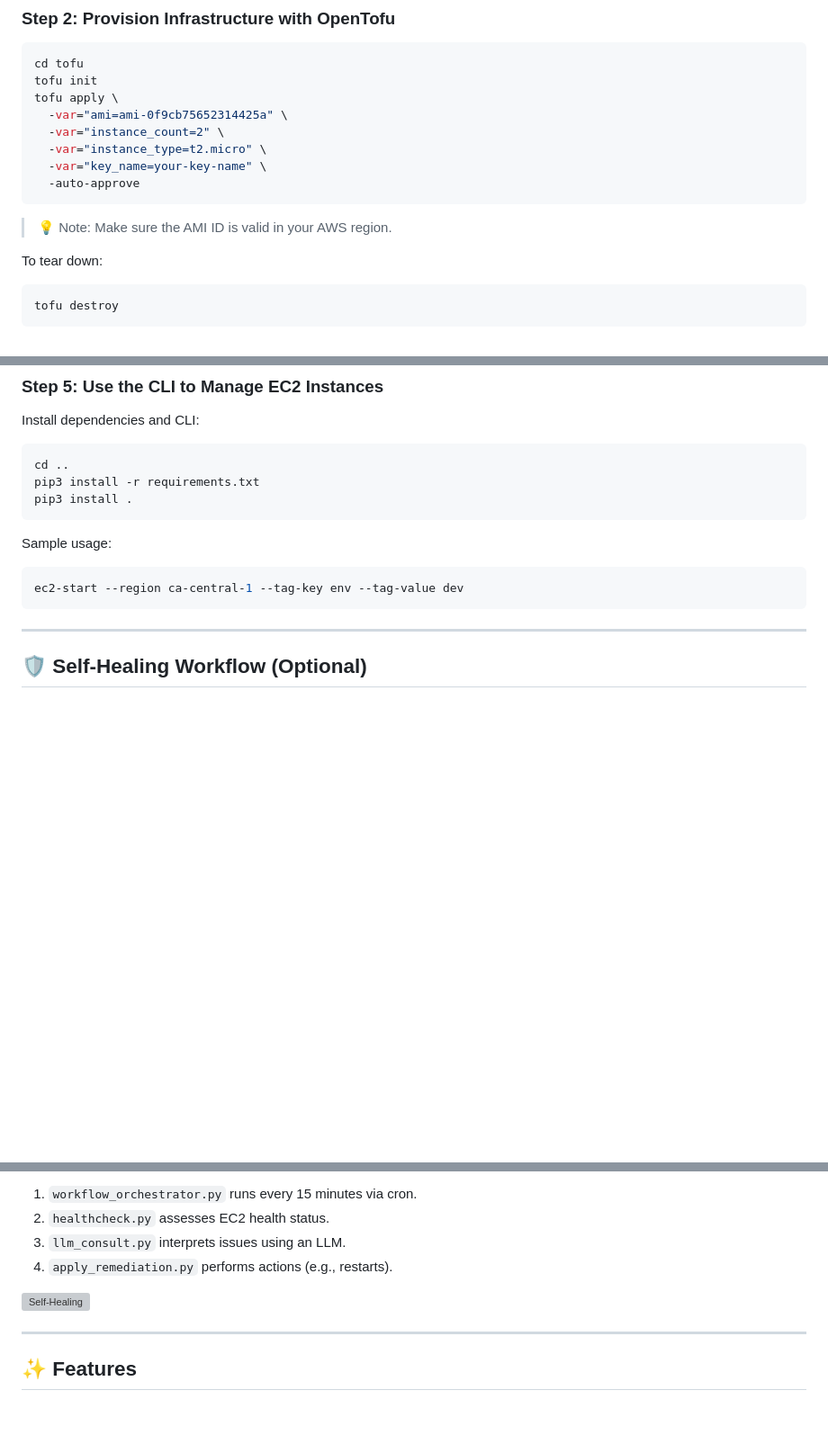
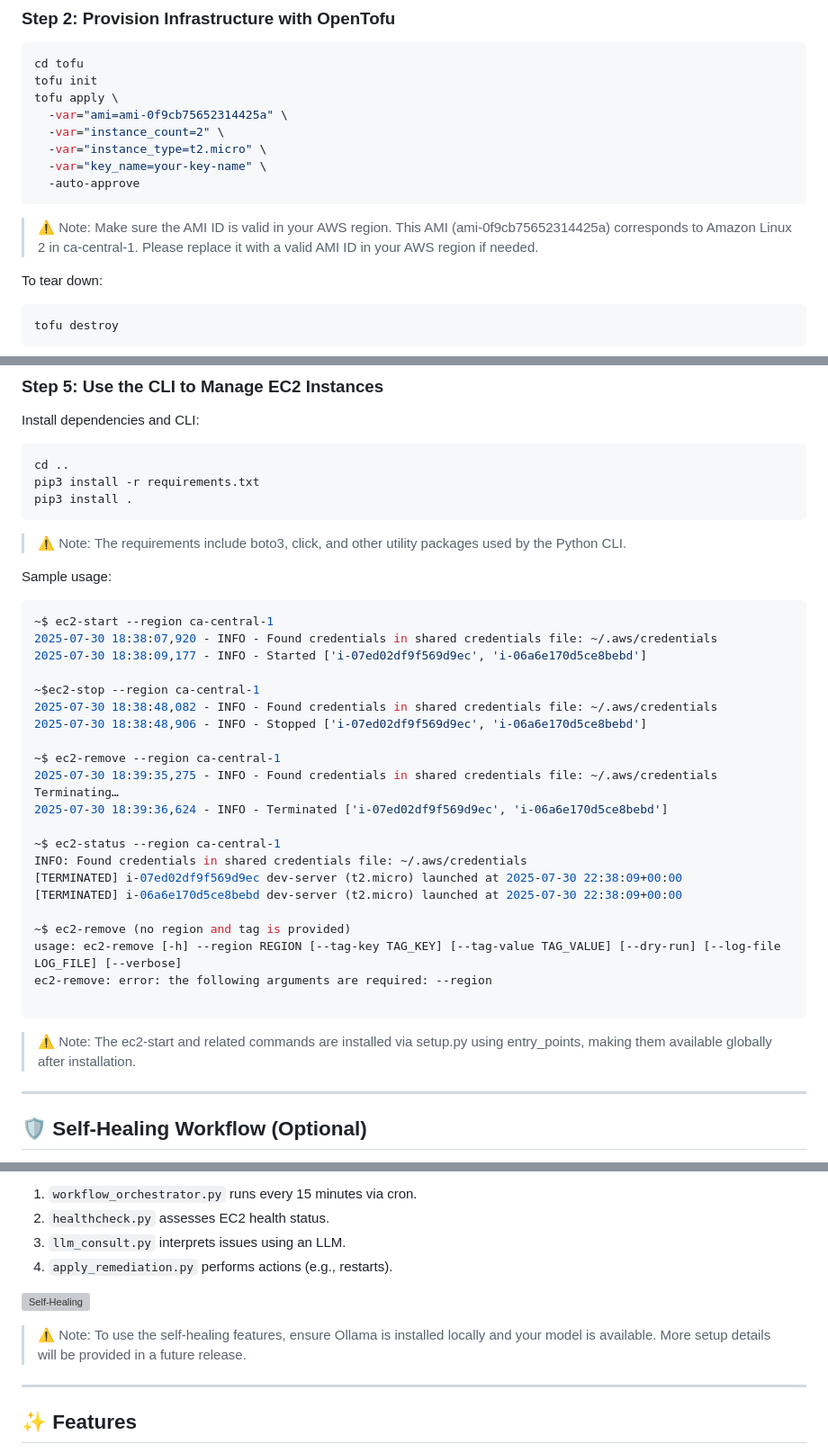
Before and after one commit to masashik/aws-ec2-utils, a Markdown page: README.md, 3 parts joined by grey strips. Shown at 90% size. Drawn GitHub-style; blank space fills up the shorter version; grey boxes are pictures that could not be loaded.

Commit message:
Update README.md with additional notes and more CLI sample usages.

````diff
--- a/README.md
+++ b/README.md
@@ -108,7 +108,10 @@ tofu apply \
   -auto-approve
 ```
 
-> 💡 Note: Make sure the AMI ID is valid in your AWS region.
+> ⚠️ Note: Make sure the AMI ID is valid in your AWS region.
+>  This AMI (ami-0f9cb75652314425a) corresponds to Amazon Linux 2 in ca-central-1.
+> Please replace it with a valid AMI ID in your AWS region if needed.
+
 
 To tear down:
 ```bash
@@ -142,11 +145,35 @@ cd ..
 pip3 install -r requirements.txt
 pip3 install .
 ```
+> ⚠️ Note: The requirements include boto3, click, and other utility packages used by the Python CLI.
 
 Sample usage:
 ```bash
-ec2-start --region ca-central-1 --tag-key env --tag-value dev
+~$ ec2-start --region ca-central-1
+2025-07-30 18:38:07,920 - INFO - Found credentials in shared credentials file: ~/.aws/credentials
+2025-07-30 18:38:09,177 - INFO - Started ['i-07ed02df9f569d9ec', 'i-06a6e170d5ce8bebd']
+
+~$ec2-stop --region ca-central-1
+2025-07-30 18:38:48,082 - INFO - Found credentials in shared credentials file: ~/.aws/credentials
+2025-07-30 18:38:48,906 - INFO - Stopped ['i-07ed02df9f569d9ec', 'i-06a6e170d5ce8bebd']
+
+~$ ec2-remove --region ca-central-1
+2025-07-30 18:39:35,275 - INFO - Found credentials in shared credentials file: ~/.aws/credentials
+Terminating…
+2025-07-30 18:39:36,624 - INFO - Terminated ['i-07ed02df9f569d9ec', 'i-06a6e170d5ce8bebd']
+
+~$ ec2-status --region ca-central-1
+INFO: Found credentials in shared credentials file: ~/.aws/credentials
+[TERMINATED] i-07ed02df9f569d9ec dev-server (t2.micro) launched at 2025-07-30 22:38:09+00:00
+[TERMINATED] i-06a6e170d5ce8bebd dev-server (t2.micro) launched at 2025-07-30 22:38:09+00:00
+
+~$ ec2-remove (no region and tag is provided)
+usage: ec2-remove [-h] --region REGION [--tag-key TAG_KEY] [--tag-value TAG_VALUE] [--dry-run] [--log-file LOG_FILE] [--verbose]
+ec2-remove: error: the following arguments are required: --region
+
 ```
+> ⚠️ Note: The ec2-start and related commands are installed via setup.py using entry_points, making them available globally after installation.
+
 
 ---
 
@@ -160,6 +189,8 @@ This project includes a prototype of a self-healing automation system using GitH
 4. `apply_remediation.py` performs actions (e.g., restarts).
 
 ![Self-Healing](https://github.com/user-attachments/assets/1b430fa8-2335-4223-810b-c84c55fed9ff)
+
+> ⚠️ Note: To use the self-healing features, ensure Ollama is installed locally and your model is available. More setup details will be provided in a future release.
 
 ---
 
````
Also changed, not shown: other parts of README.md (+3 -1 lines).
